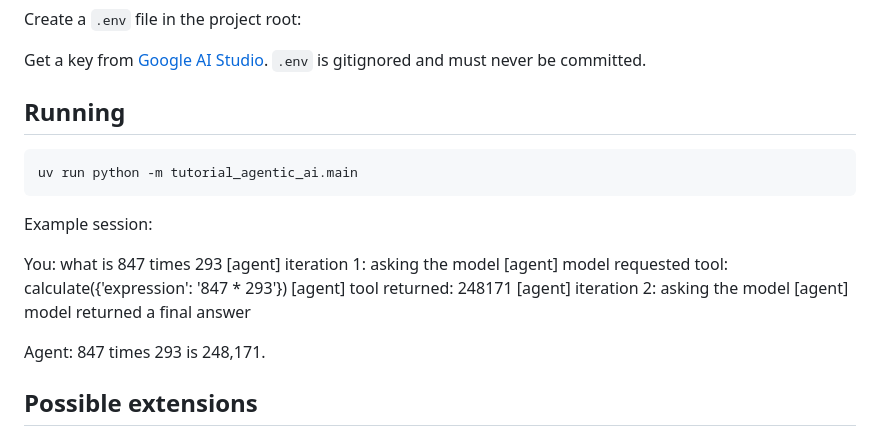
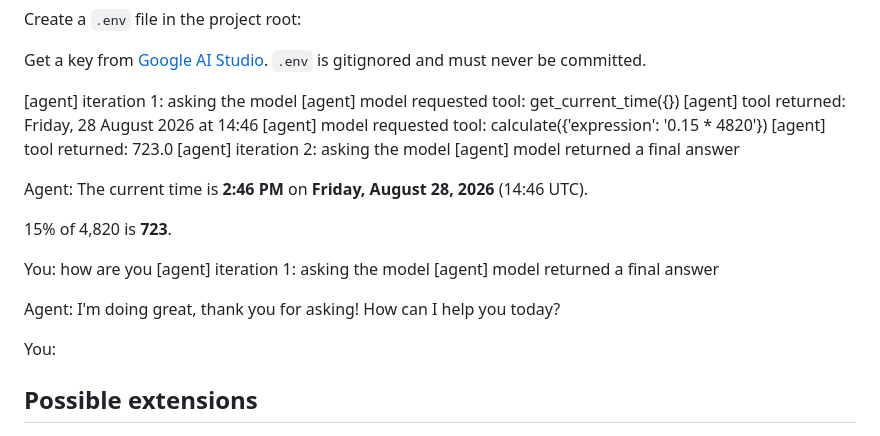
Before and after one commit to Grace-goodluck/tutorial-agentic-ai, a Markdown page: README.md, the part around the change. Drawn GitHub-style.

Commit message:
Add real session output to README demonstrating multi-tool and no-tool paths

````diff
--- a/README.md
+++ b/README.md
@@ -75,23 +75,25 @@ Create a `.env` file in the project root:
 Get a key from [Google AI Studio](https://aistudio.google.com/app/apikey).
 `.env` is gitignored and must never be committed.
 
-## Running
+[agent] iteration 1: asking the model
+  [agent] model requested tool: get_current_time({})
+  [agent] tool returned: Friday, 28 August 2026 at 14:46
+  [agent] model requested tool: calculate({'expression': '0.15 * 4820'})
+  [agent] tool returned: 723.0
+  [agent] iteration 2: asking the model
+  [agent] model returned a final answer
 
-```bash
-uv run python -m tutorial_agentic_ai.main
-```
+Agent: The current time is **2:46 PM** on **Friday, August 28, 2026** (14:46 UTC).
 
-Example session:
+15% of 4,820 is **723**.
 
-You: what is 847 times 293
-[agent] iteration 1: asking the model
-[agent] model requested tool: calculate({'expression': '847 * 293'})
-[agent] tool returned: 248171
-[agent] iteration 2: asking the model
-[agent] model returned a final answer
+You: how are you
+  [agent] iteration 1: asking the model
+  [agent] model returned a final answer
 
-Agent: 847 times 293 is 248,171.
+Agent: I'm doing great, thank you for asking! How can I help you today?
 
+You:
 
 ## Possible extensions
 
````
